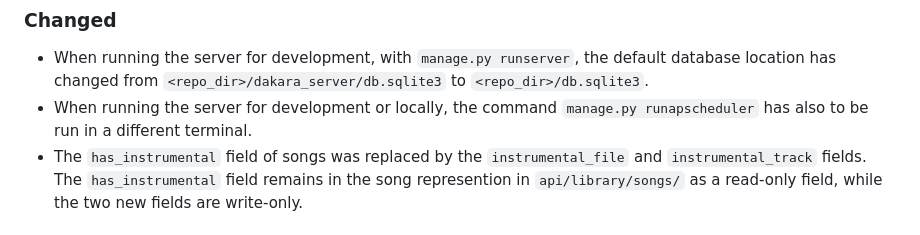
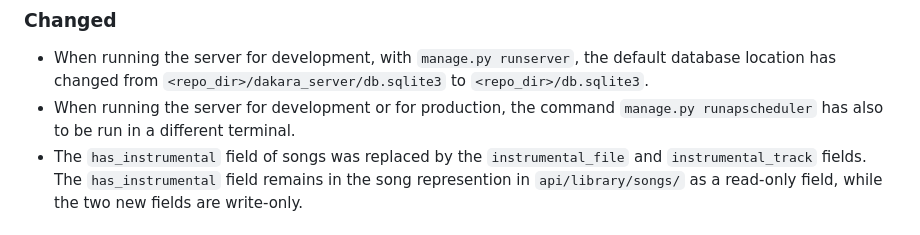
Before and after one commit to DakaraProject/dakara-server, a Markdown page: CHANGELOG.md, the part around the change. GitHub-like rendering.

Commit message:
Reword changelog

```diff
--- a/CHANGELOG.md
+++ b/CHANGELOG.md
@@ -84,7 +84,7 @@ dakara-feeder feed songs --force
 ### Changed
 
 - When running the server for development, with `manage.py runserver`, the default database location has changed from `<repo_dir>/dakara_server/db.sqlite3` to `<repo_dir>/db.sqlite3`.
-- When running the server for development or locally, the command `manage.py runapscheduler` has also to be run in a different terminal.
+- When running the server for development or for production, the command `manage.py runapscheduler` has also to be run in a different terminal.
 - The `has_instrumental` field of songs was replaced by the `instrumental_file` and `instrumental_track` fields. The `has_instrumental` field remains in the song represention in `api/library/songs/` as a read-only field, while the two new fields are write-only.
 
 ### Fixed
```
